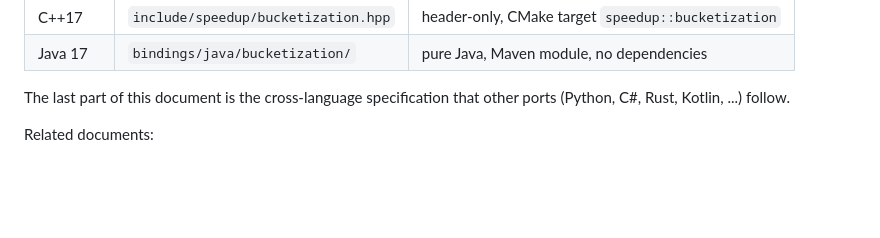
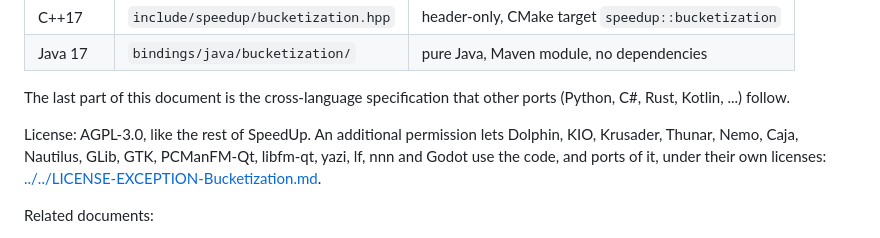
Before and after one commit to attilatorda/SpeedUp, a Markdown page: docs/bucketization/README.md, the part around the change. GitHub-like rendering; blank space fills up the shorter version.

```diff
--- a/docs/bucketization/README.md
+++ b/docs/bucketization/README.md
@@ -20,6 +20,11 @@ Implementations:
 
 The last part of this document is the cross-language specification that
 other ports (Python, C#, Rust, Kotlin, ...) follow.
+
+License: AGPL-3.0, like the rest of SpeedUp. An additional permission lets
+Dolphin, KIO, Krusader, Thunar, Nemo, Caja, Nautilus, GLib, GTK, PCManFM-Qt,
+libfm-qt, yazi, lf, nnn and Godot use the code, and ports of it, under their
+own licenses: [../../LICENSE-EXCEPTION-Bucketization.md](../../LICENSE-EXCEPTION-Bucketization.md).
 
 Related documents:
 
```
Also changed, not shown: LICENSE-EXCEPTION-Bucketization.md (added, +68 -0 lines), README.md (+3 -0 lines).
